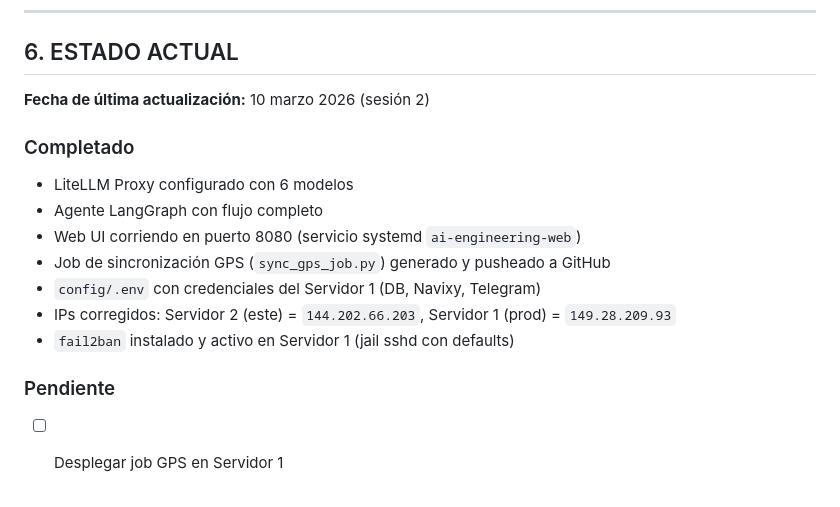
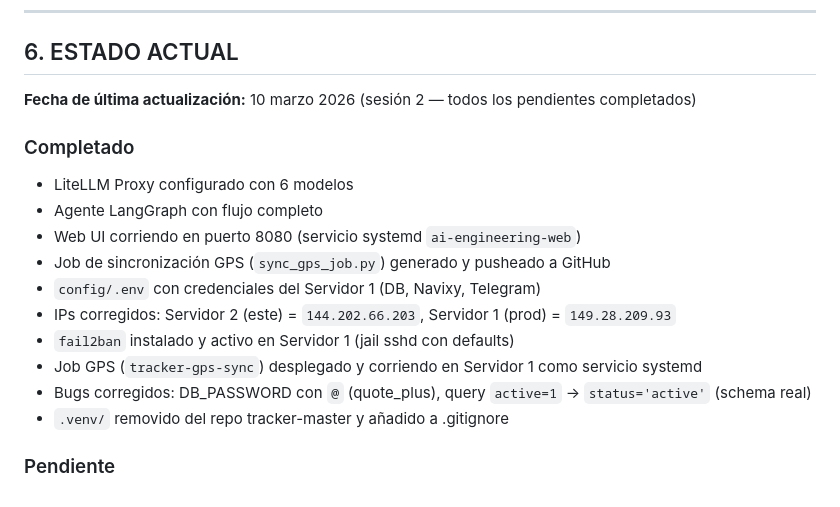
Before and after one commit to luiramji/ai-engineering, a Markdown page: CLAUDE.md, the part around the change. Rendered like a GitHub page.

Commit message:
docs: update state — all pending tasks completed

```diff
--- a/CLAUDE.md
+++ b/CLAUDE.md
@@ -121,7 +121,7 @@ Tablas (7):
 
 ## 6. ESTADO ACTUAL
 
-**Fecha de última actualización:** 10 marzo 2026 (sesión 2)
+**Fecha de última actualización:** 10 marzo 2026 (sesión 2 — todos los pendientes completados)
 
 ### Completado
 - LiteLLM Proxy configurado con 6 modelos
@@ -131,6 +131,8 @@ Tablas (7):
 - `config/.env` con credenciales del Servidor 1 (DB, Navixy, Telegram)
 - IPs corregidos: Servidor 2 (este) = `144.202.66.203`, Servidor 1 (prod) = `149.28.209.93`
 - `fail2ban` instalado y activo en Servidor 1 (jail sshd con defaults)
+- Job GPS (`tracker-gps-sync`) desplegado y corriendo en Servidor 1 como servicio systemd
+- Bugs corregidos: DB_PASSWORD con `@` (quote_plus), query `active=1` → `status='active'` (schema real)
+- `.venv/` removido del repo tracker-master y añadido a .gitignore
 
 ### Pendiente
-- [ ] Desplegar job GPS en Servidor 1
```
